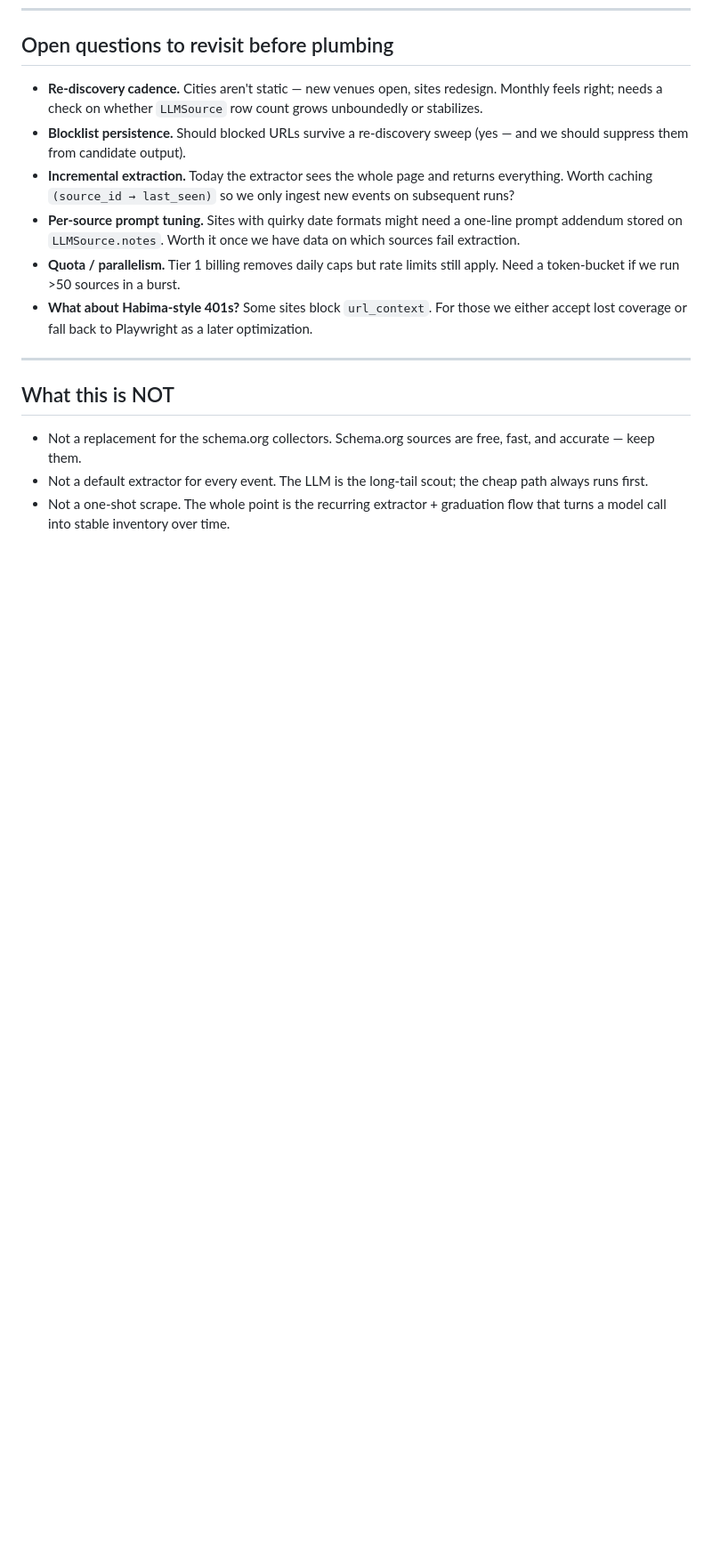
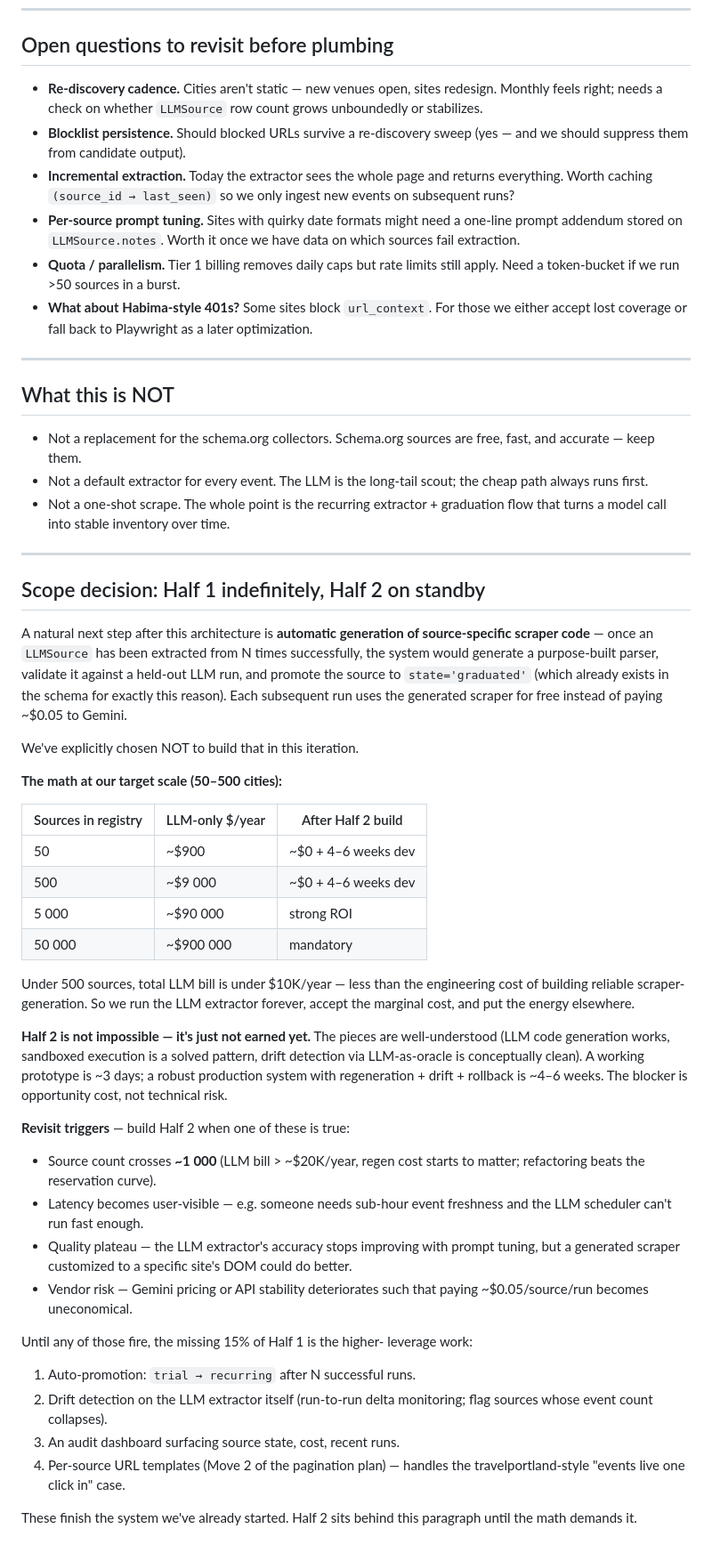
Before and after one commit to eedobrosh-stack/event-discovery, a Markdown page: docs/llm_extraction_architecture.md, the part around the change. Shown at 89% size. Rendered like a GitHub page; blank space fills up the shorter version.

Commit message:
docs(route1): record the Half-2 scope decision
Captures why we're staying on LLM-extraction-forever for the
foreseeable future and what would need to change to revisit:

  • Cost math: under ~500 sources the total LLM bill is below $10K/yr,
    less than the engineering cost of building auto-scraper generation.
  • Half 2 (auto-generation of per-source scrapers) is not technically
    impossible — pieces are well-understood, ~4-6 weeks for a robust
    system. But the opportunity cost vs. other work doesn't justify it
    at current scale.
  • Concrete revisit triggers (1K+ sources, latency need, quality
    plateau, vendor risk) so we don't relitigate this every quarter.
  • Reaffirms the higher-leverage work: finish the missing 15% of
    Half 1 — auto-promotion, drift detection, audit dashboard, Move 2
    URL templates — before considering Half 2.

Lives at the end of the doc as a "Scope decision" section so anyone
revisiting Route 1 sees the boundary.

Co-Authored-By: Claude Opus 4.7 <noreply@anthropic.com>

```diff
--- a/docs/llm_extraction_architecture.md
+++ b/docs/llm_extraction_architecture.md
@@ -379,3 +379,63 @@ between build steps 1 and 2** before going further.
   the cheap path always runs first.
 - Not a one-shot scrape. The whole point is the recurring extractor +
   graduation flow that turns a model call into stable inventory over time.
+
+---
+
+## Scope decision: Half 1 indefinitely, Half 2 on standby
+
+A natural next step after this architecture is **automatic generation
+of source-specific scraper code** — once an `LLMSource` has been
+extracted from N times successfully, the system would generate a
+purpose-built parser, validate it against a held-out LLM run, and
+promote the source to `state='graduated'` (which already exists in
+the schema for exactly this reason). Each subsequent run uses the
+generated scraper for free instead of paying ~$0.05 to Gemini.
+
+We've explicitly chosen NOT to build that in this iteration.
+
+**The math at our target scale (50–500 cities):**
+
+| Sources in registry | LLM-only $/year   | After Half 2 build  |
+| ------------------- | ----------------- | ------------------- |
+| 50                  | ~$900             | ~$0 + 4–6 weeks dev |
+| 500                 | ~$9 000           | ~$0 + 4–6 weeks dev |
+| 5 000               | ~$90 000          | strong ROI          |
+| 50 000              | ~$900 000         | mandatory           |
+
+Under 500 sources, total LLM bill is under $10K/year — less than the
+engineering cost of building reliable scraper-generation. So we run
+the LLM extractor forever, accept the marginal cost, and put the
+energy elsewhere.
+
+**Half 2 is not impossible — it's just not earned yet.** The pieces
+are well-understood (LLM code generation works, sandboxed execution
+is a solved pattern, drift detection via LLM-as-oracle is conceptually
+clean). A working prototype is ~3 days; a robust production system
+with regeneration + drift + rollback is ~4–6 weeks. The blocker is
+opportunity cost, not technical risk.
+
+**Revisit triggers** — build Half 2 when one of these is true:
+
+- Source count crosses **~1 000** (LLM bill > ~$20K/year, regen cost
+  starts to matter; refactoring beats the reservation curve).
+- Latency becomes user-visible — e.g. someone needs sub-hour event
+  freshness and the LLM scheduler can't run fast enough.
+- Quality plateau — the LLM extractor's accuracy stops improving with
+  prompt tuning, but a generated scraper customized to a specific
+  site's DOM could do better.
+- Vendor risk — Gemini pricing or API stability deteriorates such
+  that paying ~$0.05/source/run becomes uneconomical.
+
+Until any of those fire, the missing 15% of Half 1 is the higher-
+leverage work:
+
+1. Auto-promotion: `trial → recurring` after N successful runs.
+2. Drift detection on the LLM extractor itself (run-to-run delta
+   monitoring; flag sources whose event count collapses).
+3. An audit dashboard surfacing source state, cost, recent runs.
+4. Per-source URL templates (Move 2 of the pagination plan) — handles
+   the travelportland-style "events live one click in" case.
+
+These finish the system we've already started. Half 2 sits behind
+this paragraph until the math demands it.
```
